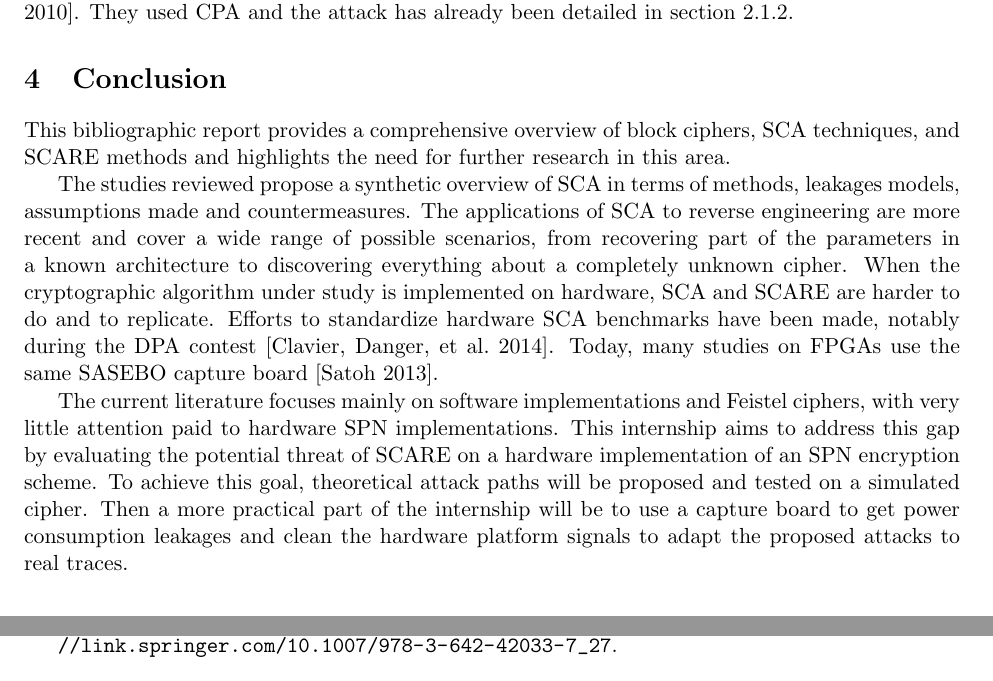
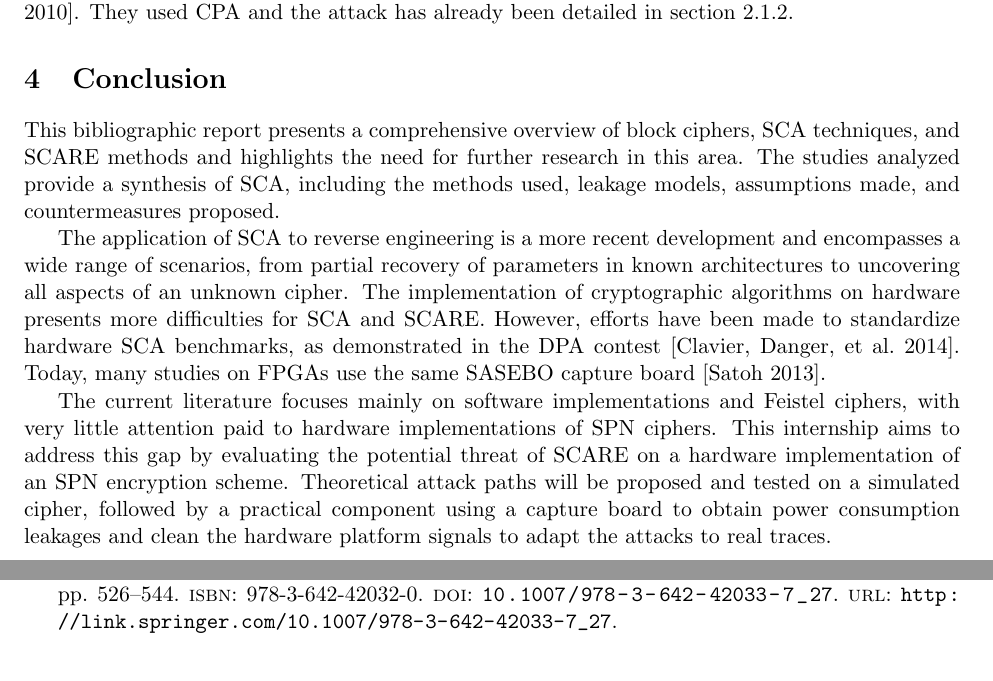
Before and after one commit to paul-saurou/bibl-sif, a LaTeX document (biblio.tex): two parts of pages 14 and 16 of 16 before the commit and two parts of pages 14 and 15 of 16 after it, joined at a grey line, cut so that both start at the same text. The pictures show the PDF file biblio.pdf that the author committed with the source.

Commit message:
reformulate ccl

```diff
--- a/biblio.tex
+++ b/biblio.tex
@@ -678,18 +678,17 @@ They used CPA and the attack has already been detailed in section \ref{scare_des
 
 \section{Conclusion}
 
-This bibliographic report provides a comprehensive overview of block ciphers, SCA techniques, and SCARE methods and highlights the need for further research in this area.
+This bibliographic report presents a comprehensive overview of block ciphers, SCA techniques, and SCARE methods and highlights the need for further research in this area.
+The studies analyzed provide a synthesis of SCA, including the methods used, leakage models, assumptions made, and countermeasures proposed.
 
-The studies reviewed propose a synthetic overview of SCA in terms of methods, leakages models, assumptions made and countermeasures.
-The applications of SCA to reverse engineering are more recent and cover a wide range of possible scenarios, from recovering part of the parameters in a known architecture to discovering everything about a completely unknown cipher.
-When the cryptographic algorithm under study is implemented on hardware, SCA and SCARE are harder to do and to replicate.
-Efforts to standardize hardware SCA benchmarks have been made, notably during the DPA contest \parencite{Clavier_Danger_Duc_Elaabid_Gérard_Guilley_Heuser_Kasper_Li_Lomné_et_al_2014}.
+The application of SCA to reverse engineering is a more recent development and encompasses a wide range of scenarios, from partial recovery of parameters in known architectures to uncovering all aspects of an unknown cipher.
+The implementation of cryptographic algorithms on hardware presents more difficulties for SCA and SCARE.
+However, efforts have been made to standardize hardware SCA benchmarks, as demonstrated in the DPA contest \parencite{Clavier_Danger_Duc_Elaabid_Gérard_Guilley_Heuser_Kasper_Li_Lomné_et_al_2014}.
 Today, many studies on FPGAs use the same SASEBO capture board \parencite{Satoh}.
 
-The current literature focuses mainly on software implementations and Feistel ciphers, with very little attention paid to hardware SPN implementations.
+The current literature focuses mainly on software implementations and Feistel ciphers, with very little attention paid to hardware implementations of SPN ciphers.
 This internship aims to address this gap by evaluating the potential threat of SCARE on a hardware implementation of an SPN encryption scheme.
-To achieve this goal, theoretical attack paths will be proposed and tested on a simulated cipher.
-Then a more practical part of the internship will be to use a capture board to get power consumption leakages and clean the hardware platform signals to adapt the proposed attacks to real traces.
+Theoretical attack paths will be proposed and tested on a simulated cipher, followed by a practical component using a capture board to obtain power consumption leakages and clean the hardware platform signals to adapt the attacks to real traces.
 
 
 
```
Also changed, not shown: biblio.pdf.
